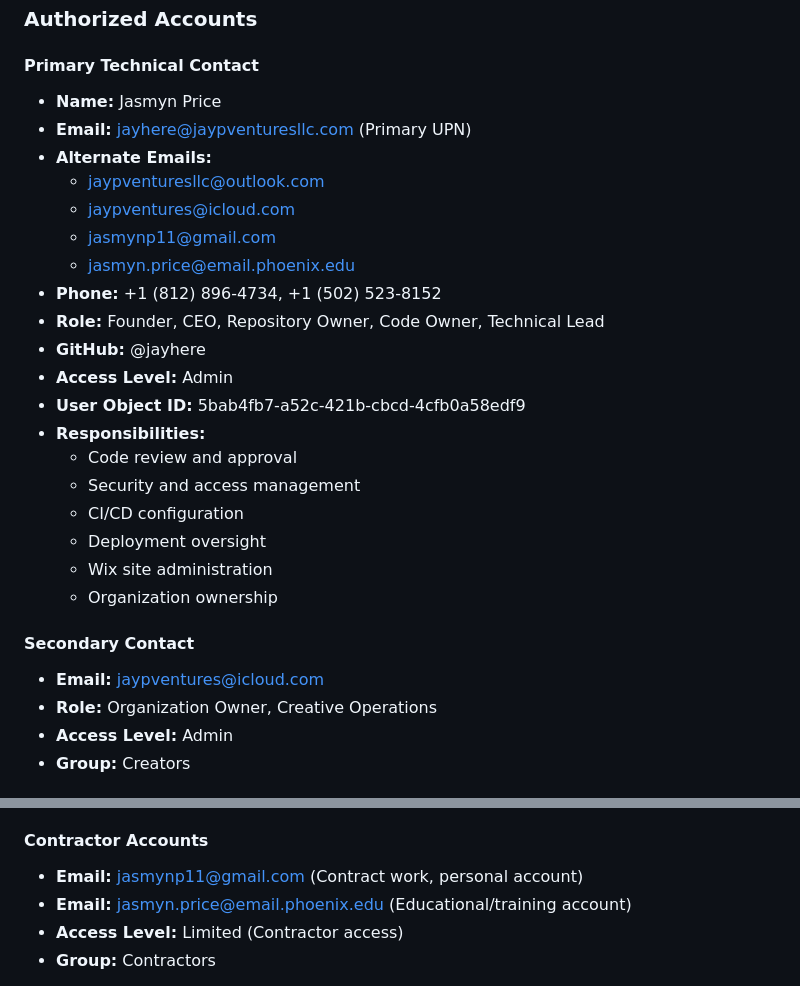
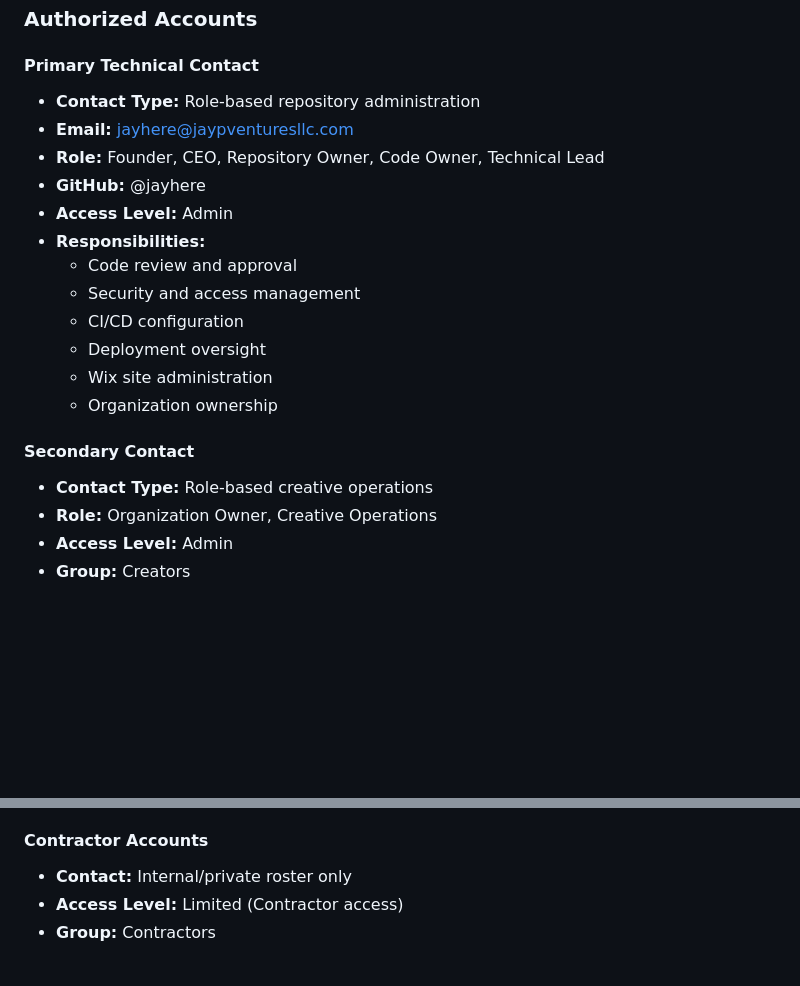
Before and after one commit to jaypVLabs/jaypv-os, a Markdown page: docs/access-management.md, 2 parts joined by grey strips. Rendered like a GitHub page; blank space fills up the shorter version.

Commit message:
Potential fix for pull request finding
Co-authored-by: Copilot Autofix powered by AI <175728472+Copilot@users.noreply.github.com>

```diff
--- a/docs/access-management.md
+++ b/docs/access-management.md
@@ -12,18 +12,11 @@ This document outlines access control and permissions for the JayPVentures LLC r
 ### Authorized Accounts
 
 #### Primary Technical Contact
-- **Name:** Jasmyn Price
-- **Email:** jayhere@jaypventuresllc.com (Primary UPN)
-- **Alternate Emails:**
-  - jaypventuresllc@outlook.com
-  - jaypventures@icloud.com
-  - jasmynp11@gmail.com
-  - jasmyn.price@email.phoenix.edu
-- **Phone:** +1 (812) 896-4734, +1 (502) 523-8152
+- **Contact Type:** Role-based repository administration
+- **Email:** jayhere@jaypventuresllc.com
 - **Role:** Founder, CEO, Repository Owner, Code Owner, Technical Lead
 - **GitHub:** @jayhere
 - **Access Level:** Admin
-- **User Object ID:** 5bab4fb7-a52c-421b-cbcd-4cfb0a58edf9
 - **Responsibilities:**
   - Code review and approval
   - Security and access management
@@ -33,7 +26,7 @@ This document outlines access control and permissions for the JayPVentures LLC r
   - Organization ownership
 
 #### Secondary Contact
-- **Email:** jaypventures@icloud.com
+- **Contact Type:** Role-based creative operations
 - **Role:** Organization Owner, Creative Operations
 - **Access Level:** Admin
 - **Group:** Creators
@@ -46,8 +39,7 @@ This document outlines access control and permissions for the JayPVentures LLC r
 - **Group:** Administrators
 
 #### Contractor Accounts
-- **Email:** jasmynp11@gmail.com (Contract work, personal account)
-- **Email:** jasmyn.price@email.phoenix.edu (Educational/training account)
+- **Contact:** Internal/private roster only
 - **Access Level:** Limited (Contractor access)
 - **Group:** Contractors
 
```
